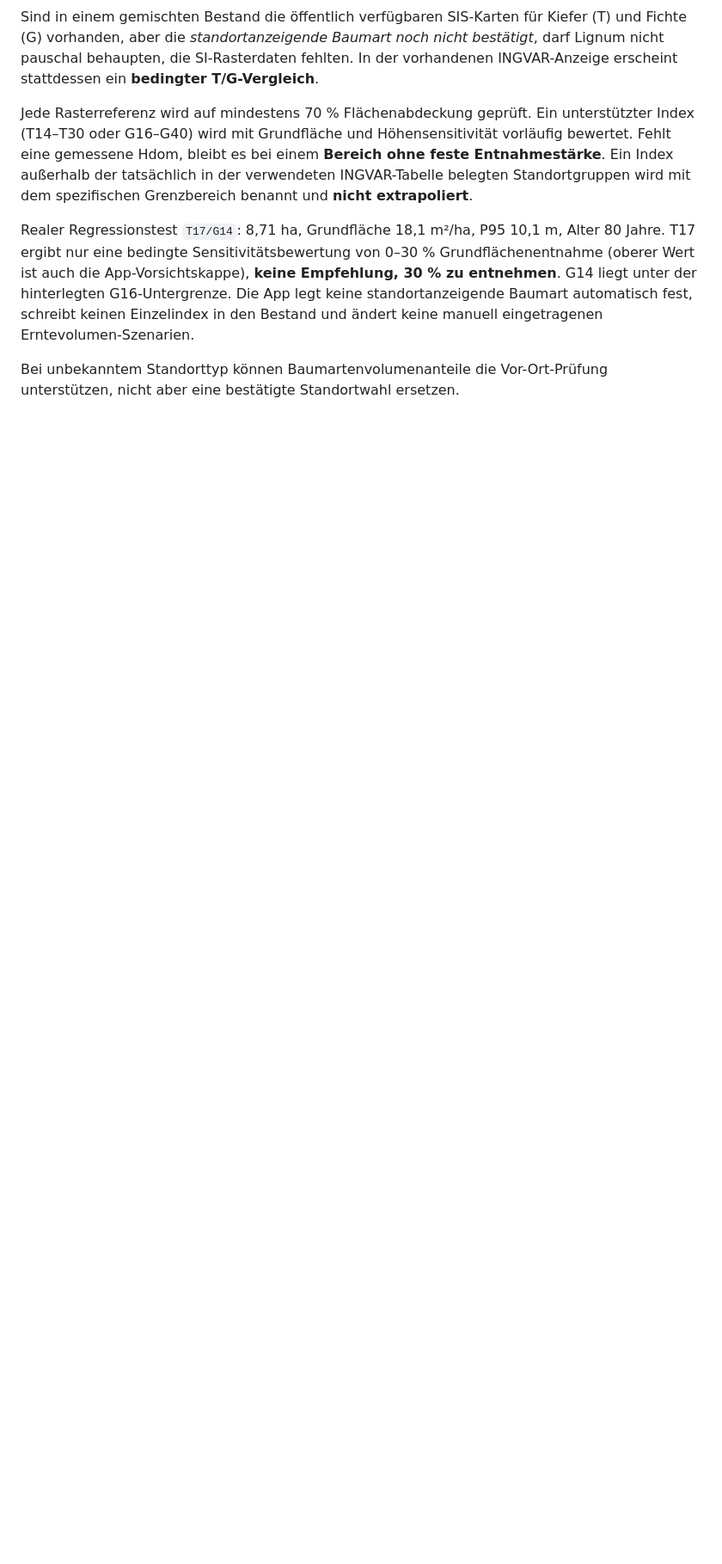
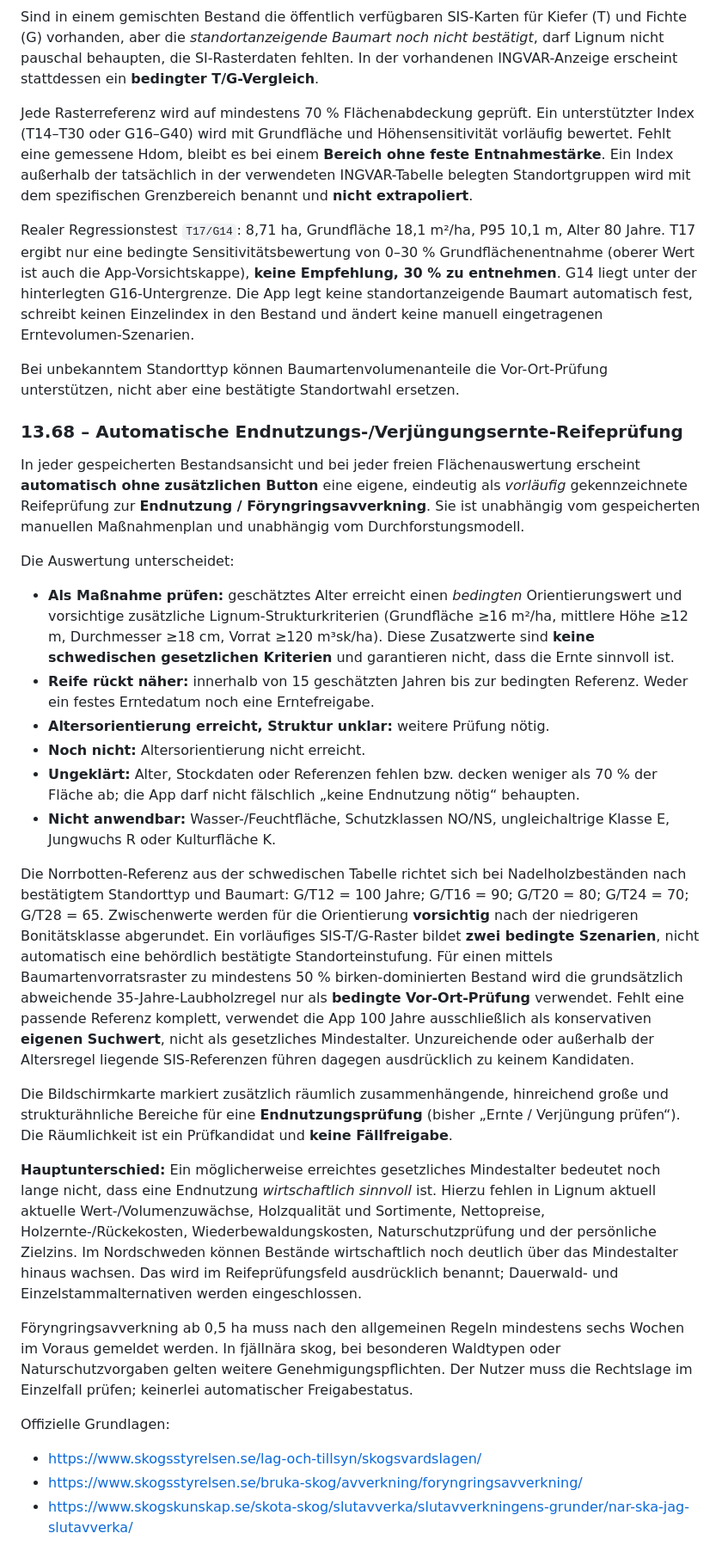
Before and after one commit to benehl12-design/holzpolter, a Markdown page: docs/FORSTPLANUNG.md, the part around the change. Shown at 86% size. Drawn GitHub-style; blank space fills up the shorter version.

Commit message:
docs(forest): Swedish Endnutzung age-vs-economics assumptions, protection gates and conditional T/G/birch references

```diff
--- a/docs/FORSTPLANUNG.md
+++ b/docs/FORSTPLANUNG.md
@@ -389,3 +389,71 @@ Erntevolumen-Szenarien.
 Bei unbekanntem Standorttyp können Baumartenvolumenanteile die
 Vor-Ort-Prüfung unterstützen, nicht aber eine bestätigte Standortwahl
 ersetzen.
+
+
+### 13.68 – Automatische Endnutzungs-/Verjüngungsernte-Reifeprüfung
+
+In jeder gespeicherten Bestandsansicht und bei jeder freien Flächenauswertung
+erscheint **automatisch ohne zusätzlichen Button** eine eigene, eindeutig
+als *vorläufig* gekennzeichnete Reifeprüfung zur **Endnutzung / Föryngringsavverkning**.
+Sie ist unabhängig vom gespeicherten manuellen Maßnahmenplan und unabhängig
+vom Durchforstungsmodell.
+
+Die Auswertung unterscheidet:
+- **Als Maßnahme prüfen:** geschätztes Alter erreicht einen *bedingten*
+  Orientierungswert und vorsichtige zusätzliche Lignum-Strukturkriterien
+  (Grundfläche ≥16 m²/ha, mittlere Höhe ≥12 m, Durchmesser ≥18 cm,
+  Vorrat ≥120 m³sk/ha). Diese Zusatzwerte sind **keine schwedischen
+  gesetzlichen Kriterien** und garantieren nicht, dass die Ernte sinnvoll ist.
+- **Reife rückt näher:** innerhalb von 15 geschätzten Jahren bis zur
+  bedingten Referenz. Weder ein festes Erntedatum noch eine Erntefreigabe.
+- **Altersorientierung erreicht, Struktur unklar:** weitere Prüfung nötig.
+- **Noch nicht:** Altersorientierung nicht erreicht.
+- **Ungeklärt:** Alter, Stockdaten oder Referenzen fehlen bzw. decken
+  weniger als 70 % der Fläche ab; die App darf nicht fälschlich
+  „keine Endnutzung nötig“ behaupten.
+- **Nicht anwendbar:** Wasser-/Feuchtfläche, Schutzklassen NO/NS,
+  ungleichaltrige Klasse E, Jungwuchs R oder Kulturfläche K.
+
+Die Norrbotten-Referenz aus der schwedischen Tabelle richtet sich bei
+Nadelholzbeständen nach bestätigtem Standorttyp und Baumart:
+G/T12 = 100 Jahre; G/T16 = 90; G/T20 = 80; G/T24 = 70;
+G/T28 = 65. Zwischenwerte werden für die Orientierung
+**vorsichtig** nach der niedrigeren Bonitätsklasse abgerundet.
+Ein vorläufiges SIS-T/G-Raster bildet **zwei bedingte Szenarien**,
+nicht automatisch eine behördlich bestätigte Standorteinstufung.
+Für einen mittels Baumartenvorratsraster zu mindestens 50 %
+birken-dominierten Bestand wird die grundsätzlich abweichende
+35-Jahre-Laubholzregel nur als **bedingte Vor-Ort-Prüfung** verwendet.
+Fehlt eine passende Referenz komplett, verwendet die App
+100 Jahre ausschließlich als konservativen **eigenen Suchwert**,
+nicht als gesetzliches Mindestalter. Unzureichende oder außerhalb der
+Altersregel liegende SIS-Referenzen führen dagegen ausdrücklich zu
+keinem Kandidaten.
+
+Die Bildschirmkarte markiert zusätzlich räumlich zusammenhängende,
+hinreichend große und strukturähnliche Bereiche für eine
+**Endnutzungsprüfung** (bisher „Ernte / Verjüngung prüfen“).
+Die Räumlichkeit ist ein Prüfkandidat und **keine Fällfreigabe**.
+
+**Hauptunterschied:**
+Ein möglicherweise erreichtes gesetzliches Mindestalter bedeutet
+noch lange nicht, dass eine Endnutzung *wirtschaftlich sinnvoll* ist.
+Hierzu fehlen in Lignum aktuell aktuelle Wert-/Volumenzuwächse,
+Holzqualität und Sortimente, Nettopreise, Holzernte-/Rückekosten,
+Wiederbewaldungskosten, Naturschutzprüfung und der persönliche
+Zielzins. Im Nordschweden können Bestände wirtschaftlich noch
+deutlich über das Mindestalter hinaus wachsen. Das wird im
+Reifeprüfungsfeld ausdrücklich benannt; Dauerwald- und
+Einzelstammalternativen werden eingeschlossen.
+
+Föryngringsavverkning ab 0,5 ha muss nach den allgemeinen Regeln
+mindestens sechs Wochen im Voraus gemeldet werden. In fjällnära skog,
+bei besonderen Waldtypen oder Naturschutzvorgaben gelten weitere
+Genehmigungspflichten. Der Nutzer muss die Rechtslage im Einzelfall
+prüfen; keinerlei automatischer Freigabestatus.
+
+Offizielle Grundlagen:
+- https://www.skogsstyrelsen.se/lag-och-tillsyn/skogsvardslagen/
+- https://www.skogsstyrelsen.se/bruka-skog/avverkning/foryngringsavverkning/
+- https://www.skogskunskap.se/skota-skog/slutavverka/slutavverkningens-grunder/nar-ska-jag-slutavverka/
```
